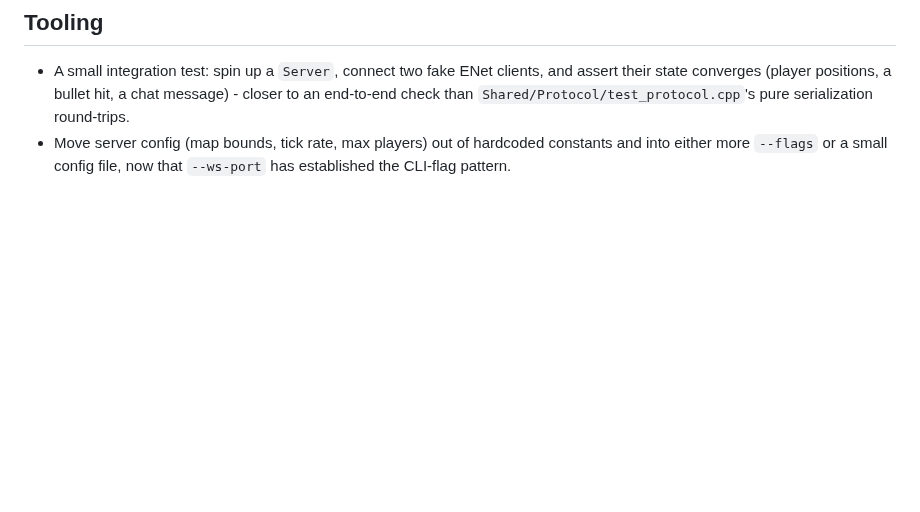
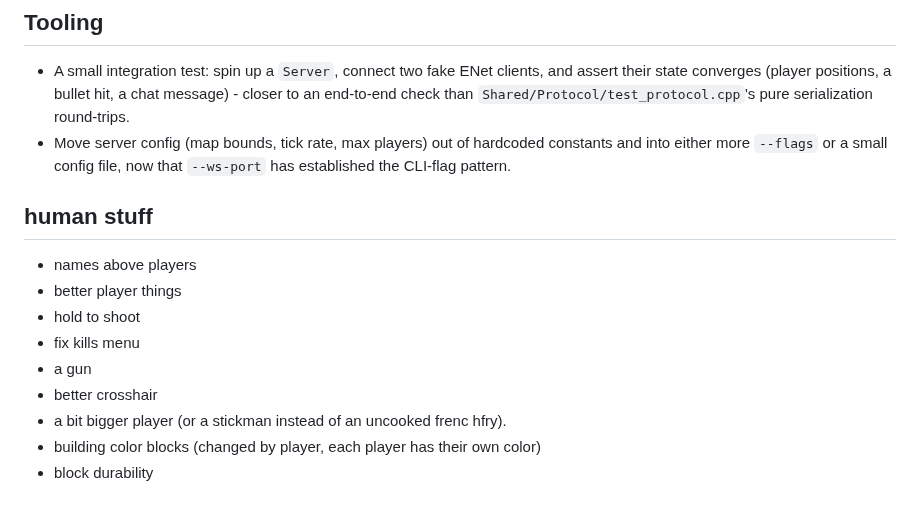
Before and after one commit to myshy13/sandboxNetwork, a Markdown page: backlog.md, the part around the change. Rendered like a GitHub page; blank space fills up the shorter version.

Commit message:
Added my friend's requests for the game

```diff
--- a/backlog.md
+++ b/backlog.md
@@ -66,3 +66,16 @@ protocol is to cheat on - noting it here so it doesn't get lost:
 - Move server config (map bounds, tick rate, max players) out of hardcoded
   constants and into either more `--flags` or a small config file, now
   that `--ws-port` has established the CLI-flag pattern.
+
+
+## human stuff
+
+- names above players
+- better player things
+- hold to shoot
+- fix kills menu
+- a gun
+- better crosshair
+- a bit bigger player (or a stickman instead of an uncooked frenc hfry).
+- building color blocks (changed by player, each player has their own color)
+- block durability
```
